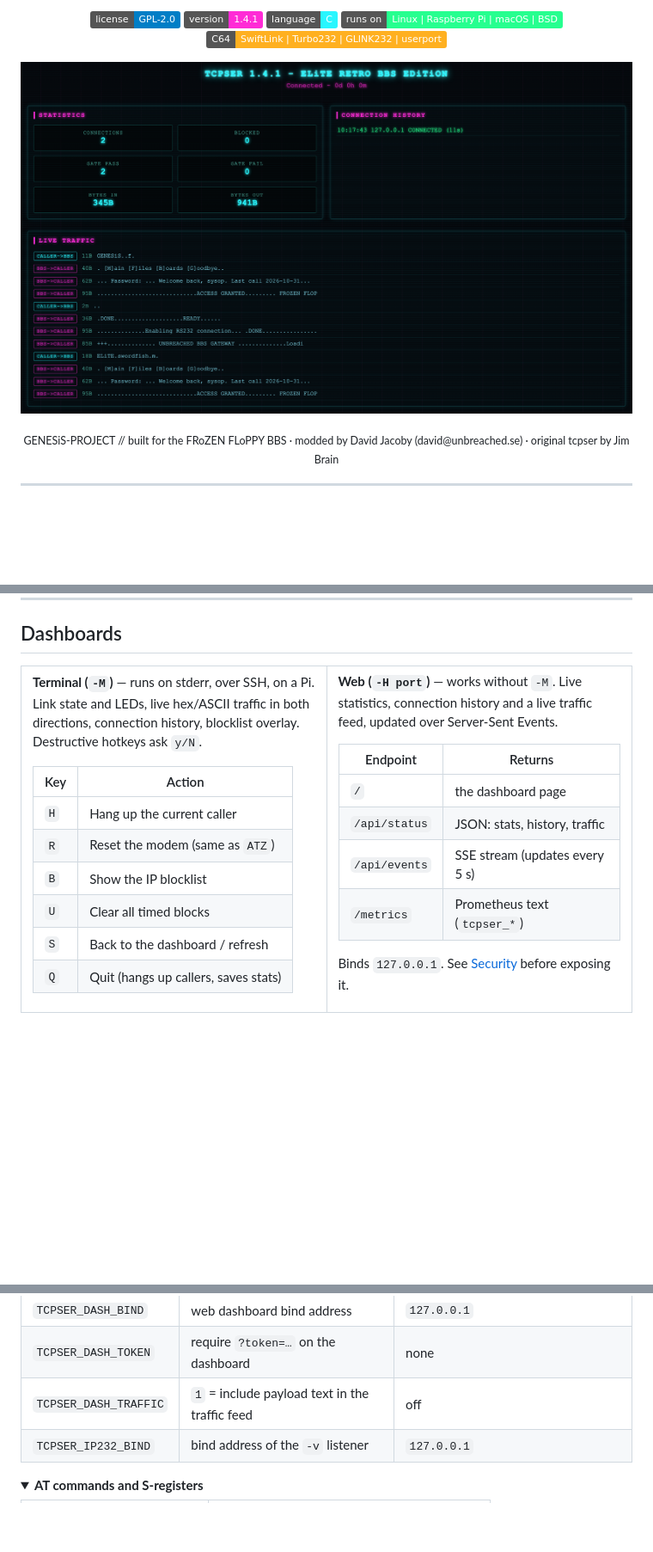
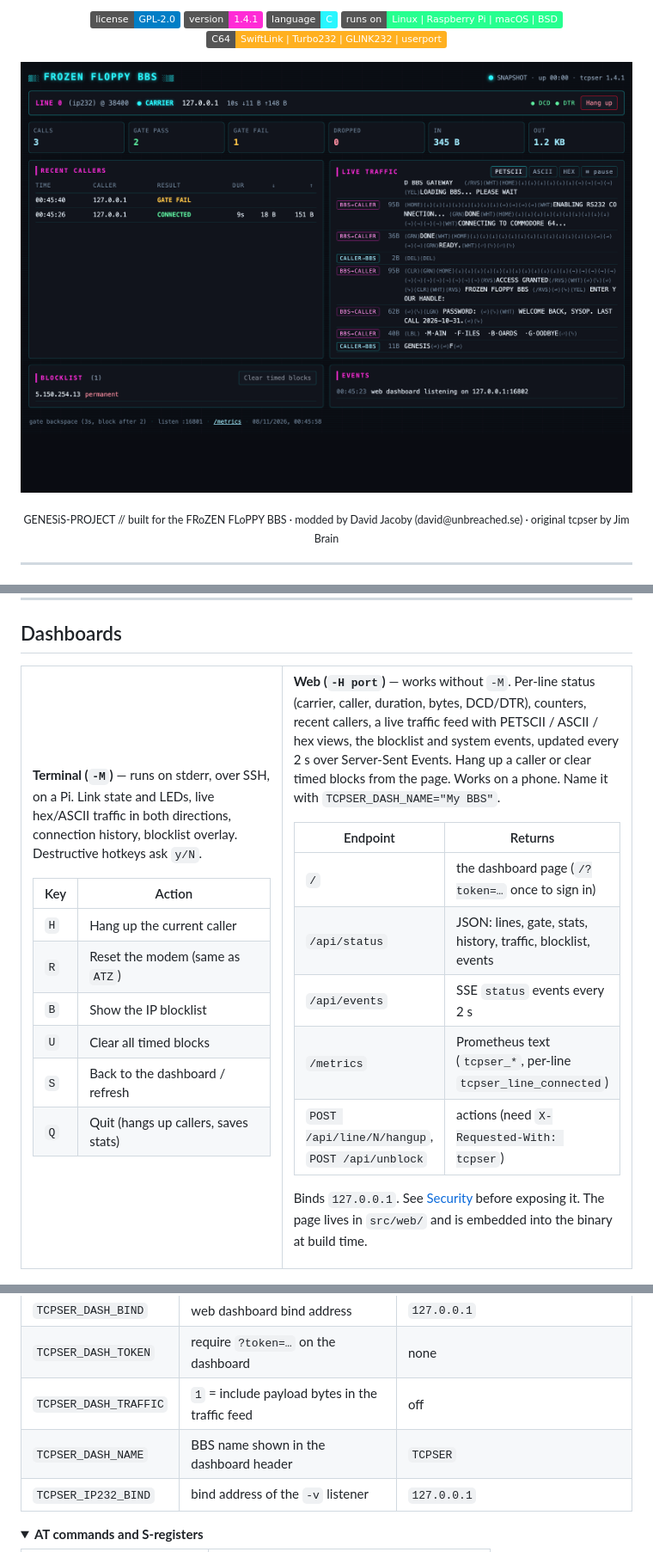
Before and after one commit to unbreached/tcpser-scene-edition, a Markdown page: README.md, 3 parts joined by grey strips. Shown at 86% size. GitHub-like rendering; pictures changed too: docs/img/web-dashboard.png; folded sections open; badges without logos; blank space fills up the shorter version.

```diff
--- a/README.md
+++ b/README.md
@@ -160,17 +160,22 @@ overlay. Destructive hotkeys ask `y/N`.
 </td>
 <td width="50%" valign="top">
 
-**Web (`-H port`)** — works without `-M`. Live statistics, connection history
-and a live traffic feed, updated over Server-Sent Events.
+**Web (`-H port`)** — works without `-M`. Per-line status (carrier, caller,
+duration, bytes, DCD/DTR), counters, recent callers, a live traffic feed with
+PETSCII / ASCII / hex views, the blocklist and system events, updated every
+2 s over Server-Sent Events. Hang up a caller or clear timed blocks from the
+page. Works on a phone. Name it with `TCPSER_DASH_NAME="My BBS"`.
 
 | Endpoint | Returns |
 |----------|---------|
-| `/` | the dashboard page |
-| `/api/status` | JSON: stats, history, traffic |
-| `/api/events` | SSE stream (updates every 5 s) |
-| `/metrics` | Prometheus text (`tcpser_*`) |
+| `/` | the dashboard page (`/?token=…` once to sign in) |
+| `/api/status` | JSON: lines, gate, stats, history, traffic, blocklist, events |
+| `/api/events` | SSE `status` events every 2 s |
+| `/metrics` | Prometheus text (`tcpser_*`, per-line `tcpser_line_connected`) |
+| `POST /api/line/N/hangup`, `POST /api/unblock` | actions (need `X-Requested-With: tcpser`) |
 
-Binds `127.0.0.1`. See [Security](#security) before exposing it.
+Binds `127.0.0.1`. See [Security](#security) before exposing it. The page lives
+in `src/web/` and is embedded into the binary at build time.
 
 </td>
 </tr>
@@ -393,7 +401,8 @@ Options are validated at startup: a bad value prints a message and exits with co
 | `TCPSER_ALLOWLIST` | allowlist file | `tcpser.allowlist` in the working directory |
 | `TCPSER_DASH_BIND` | web dashboard bind address | `127.0.0.1` |
 | `TCPSER_DASH_TOKEN` | require `?token=…` on the dashboard | none |
-| `TCPSER_DASH_TRAFFIC` | `1` = include payload text in the traffic feed | off |
+| `TCPSER_DASH_TRAFFIC` | `1` = include payload bytes in the traffic feed | off |
+| `TCPSER_DASH_NAME` | BBS name shown in the dashboard header | `TCPSER` |
 | `TCPSER_IP232_BIND` | bind address of the `-v` listener | `127.0.0.1` |
 
 </details>
```
Also changed, not shown: other parts of README.md (+5 -2 lines), docs/img/web-dashboard-mobile.png (added), 17 other files.
